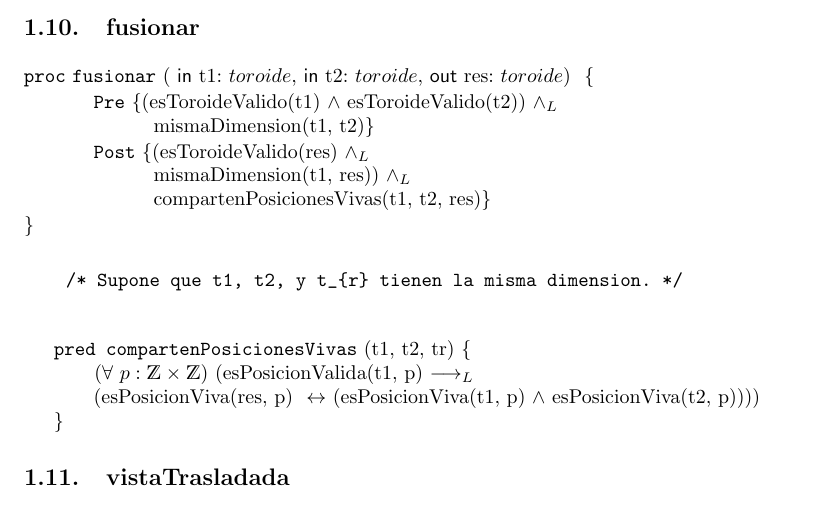
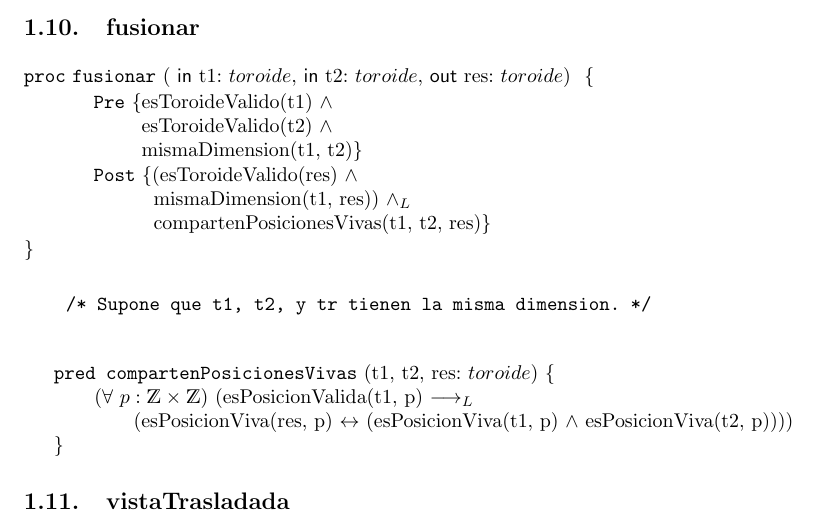
Before and after one commit to mnPanic/algo-1, a LaTeX document (tp1/main.tex): part of page 4 of 8, cut so that both start at the same text. Compiled offline with pdfLaTeX.

Commit message:
tp1: update Ej. 10
- Actualiza indentaciones.
- Fixea argumentos de predicado.

```diff
--- a/tp1/main.tex
+++ b/tp1/main.tex
@@ -17,6 +17,8 @@
     \newcommand{\btt}{\breakAndSpace{5.5em}}
     \newcommand{\bttt}{\breakAndSpace{7.5em}}
     \newcommand{\bqt}{\breakAndSpace{1.5em}}
+    \newcommand{\bpqt}{\breakAndSpace{0.9em}}
+
 
     % espacio vertical
     \newcommand{\enter}{\vspace{1em}}
@@ -24,7 +26,7 @@
     \newcommand{\forAll}[2]{\ensuremath{(\forall{\ #1: #2})}}
     \newcommand{\Exists}[2]{\ensuremath{(\exists{\ #1: #2})}}
 
-    \newcommand{\Sii}{$\ \Iff\ $}
+    \newcommand{\Sii}{$\Iff\ $}
 
     % -------- END MACROS ------
 
@@ -227,20 +229,20 @@
             \In t1: $toroide$,
             \In t2: $toroide$,
             \Out res: $toroide$}{}
-        \pre{(esToroideValido(t1) $\wedge$
-             esToroideValido(t2)) \yLuego \bqt
+        \pre{esToroideValido(t1) $\wedge$ \bpqt
+             esToroideValido(t2) $\wedge$ \bpqt
              mismaDimension(t1, t2)}
-        \post{(esToroideValido(res) \yLuego \bqt
+        \post{(esToroideValido(res) $\wedge$ \bqt
               mismaDimension(t1, res)) \yLuego \bqt
               compartenPosicionesVivas(t1, t2, res)}
     \end{proc}
 
     \begin{verbatim}
-    /* Supone que t1, t2, y t_{r} tienen la misma dimension. */
+    /* Supone que t1, t2, y tr tienen la misma dimension. */
     \end{verbatim}
 
-    \pred{compartenPosicionesVivas}{t1, t2, tr}{
-        \forAll{p}{\tEnt} (esPosicionValida(t1, p) \implicaLuego \bt
+    \pred{compartenPosicionesVivas}{t1, t2, res: $toroide$}{
+        \forAll{p}{\tEnt} (esPosicionValida(t1, p) \implicaLuego \btt
             (esPosicionViva(res, p) \Sii (esPosicionViva(t1, p) $\wedge$ esPosicionViva(t2, p))))
     }
 
```
